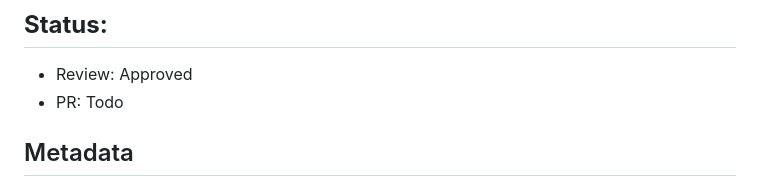
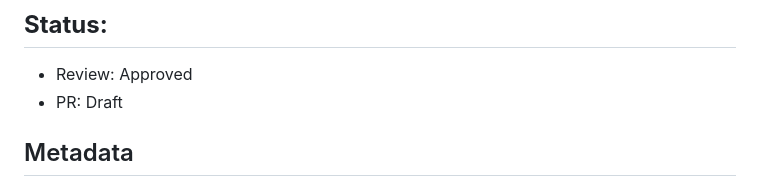
Before and after one commit to nxhung2304/ymusic, a Markdown page: specs/issues/1.3-login-screen.md, the part around the change. Rendered like a GitHub page.

Commit message:
docs: update spec 1.3 status to PR: Draft
Co-Authored-By: Claude Haiku 4.5 <noreply@anthropic.com>

```diff
--- a/specs/issues/1.3-login-screen.md
+++ b/specs/issues/1.3-login-screen.md
@@ -1,6 +1,6 @@
 ## **Status:**
 - Review: Approved
-- PR: Todo
+- PR: Draft
 
 ## Metadata
 - **Title:** LoginScreen + Google button + error handling
```
